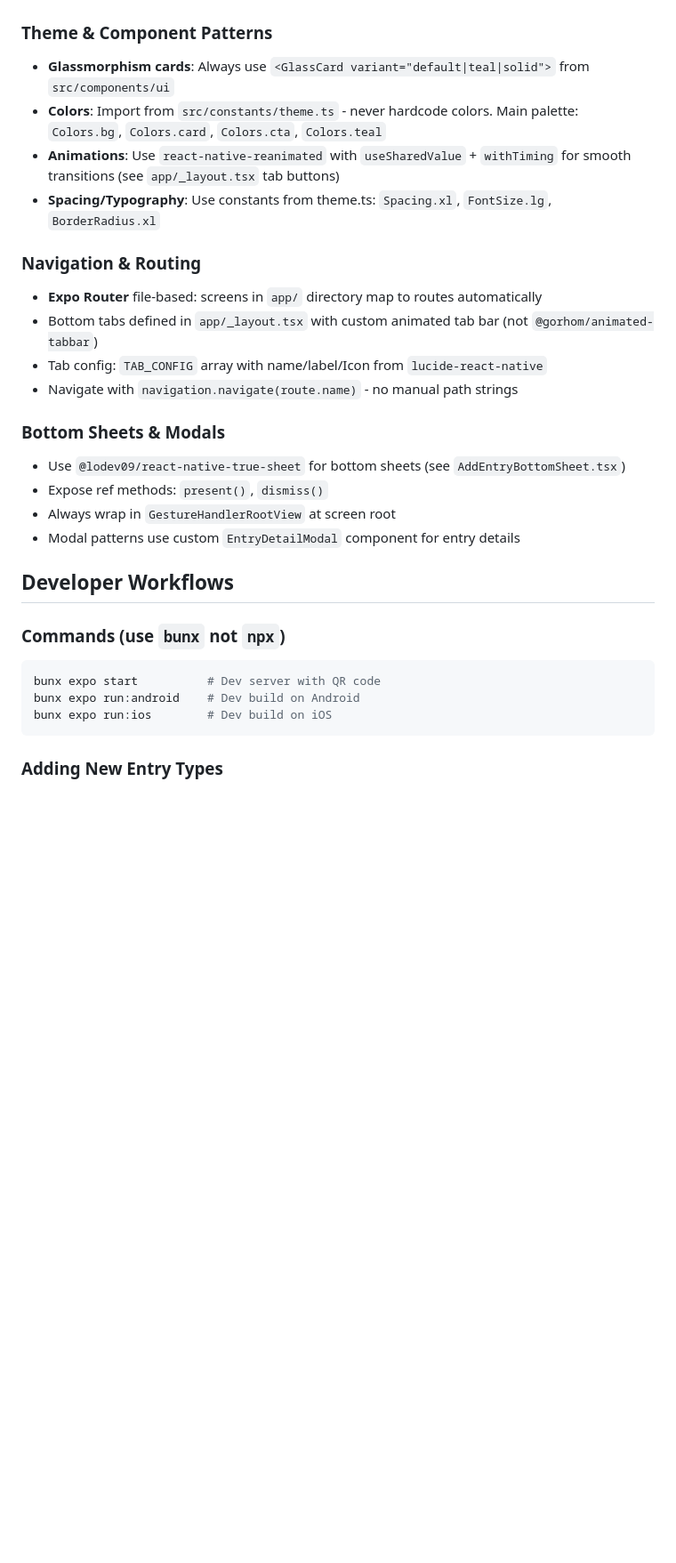
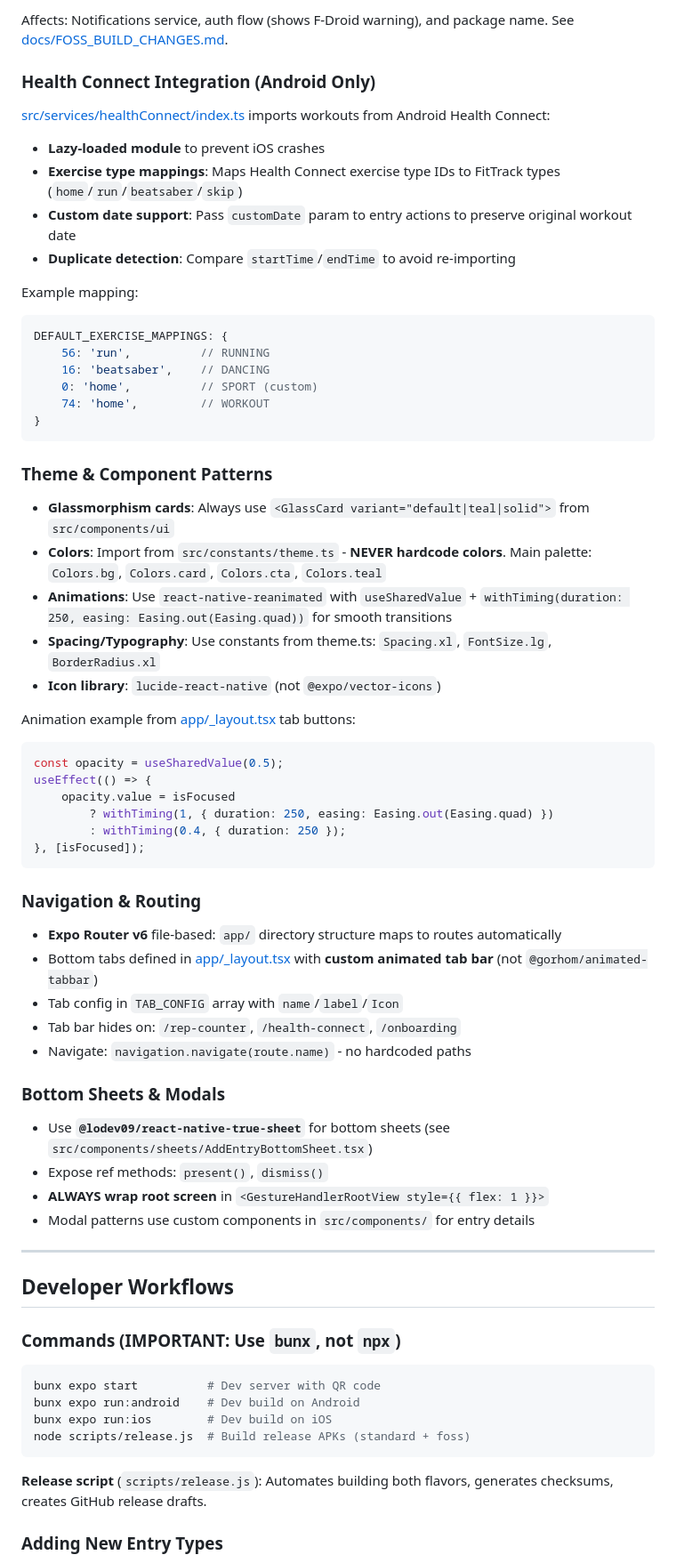
Before and after one commit to LuckyTheCookie/FitTrack, a Markdown page: .github/copilot-instructions.md, the part around one of its changes. Shown at 89% size. GitHub-like rendering; blank space fills up the shorter version.

````diff
--- a/.github/copilot-instructions.md
+++ b/.github/copilot-instructions.md
@@ -32,29 +67,64 @@ Filter sport entries: `entries.filter(e => e.type === 'home' || e.type === 'run'
+Affects: Notifications service, auth flow (shows F-Droid warning), and package name. See [docs/FOSS_BUILD_CHANGES.md](docs/FOSS_BUILD_CHANGES.md).
+
+### Health Connect Integration (Android Only)
+[src/services/healthConnect/index.ts](src/services/healthConnect/index.ts) imports workouts from Android Health Connect:
+- **Lazy-loaded module** to prevent iOS crashes
+- **Exercise type mappings**: Maps Health Connect exercise type IDs to FitTrack types (`home`/`run`/`beatsaber`/`skip`)
+- **Custom date support**: Pass `customDate` param to entry actions to preserve original workout date
+- **Duplicate detection**: Compare `startTime`/`endTime` to avoid re-importing
+
+Example mapping:
+```typescript
+DEFAULT_EXERCISE_MAPPINGS: {
+    56: 'run',          // RUNNING
+    16: 'beatsaber',    // DANCING
+    0: 'home',          // SPORT (custom)
+    74: 'home',         // WORKOUT
+}
+```
 
 ### Theme & Component Patterns
 - **Glassmorphism cards**: Always use `<GlassCard variant="default|teal|solid">` from `src/components/ui`
-- **Colors**: Import from `src/constants/theme.ts` - never hardcode colors. Main palette: `Colors.bg`, `Colors.card`, `Colors.cta`, `Colors.teal`
-- **Animations**: Use `react-native-reanimated` with `useSharedValue` + `withTiming` for smooth transitions (see `app/_layout.tsx` tab buttons)
+- **Colors**: Import from `src/constants/theme.ts` - **NEVER hardcode colors**. Main palette: `Colors.bg`, `Colors.card`, `Colors.cta`, `Colors.teal`
+- **Animations**: Use `react-native-reanimated` with `useSharedValue` + `withTiming(duration: 250, easing: Easing.out(Easing.quad))` for smooth transitions
 - **Spacing/Typography**: Use constants from theme.ts: `Spacing.xl`, `FontSize.lg`, `BorderRadius.xl`
+- **Icon library**: `lucide-react-native` (not `@expo/vector-icons`)
+
+Animation example from [app/_layout.tsx](app/_layout.tsx) tab buttons:
+```typescript
+const opacity = useSharedValue(0.5);
+useEffect(() => {
+    opacity.value = isFocused
+        ? withTiming(1, { duration: 250, easing: Easing.out(Easing.quad) })
+        : withTiming(0.4, { duration: 250 });
+}, [isFocused]);
+```
 
 ### Navigation & Routing
-- **Expo Router** file-based: screens in `app/` directory map to routes automatically
-- Bottom tabs defined in `app/_layout.tsx` with custom animated tab bar (not `@gorhom/animated-tabbar`)
-- Tab config: `TAB_CONFIG` array with name/label/Icon from `lucide-react-native`
-- Navigate with `navigation.navigate(route.name)` - no manual path strings
+- **Expo Router v6** file-based: `app/` directory structure maps to routes automatically
+- Bottom tabs defined in [app/_layout.tsx](app/_layout.tsx) with **custom animated tab bar** (not `@gorhom/animated-tabbar`)
+- Tab config in `TAB_CONFIG` array with `name`/`label`/`Icon`
+- Tab bar hides on: `/rep-counter`, `/health-connect`, `/onboarding`
+- Navigate: `navigation.navigate(route.name)` - no hardcoded paths
 
 ### Bottom Sheets & Modals
-- Use `@lodev09/react-native-true-sheet` for bottom sheets (see `AddEntryBottomSheet.tsx`)
+- Use **`@lodev09/react-native-true-sheet`** for bottom sheets (see `src/components/sheets/AddEntryBottomSheet.tsx`)
 - Expose ref methods: `present()`, `dismiss()`
-- Always wrap in `GestureHandlerRootView` at screen root
-- Modal patterns use custom `EntryDetailModal` component for entry details
+- **ALWAYS wrap root screen** in `<GestureHandlerRootView style={{ flex: 1 }}>`
+- Modal patterns use custom components in `src/components/` for entry details
+
+---
 
 ## Developer Workflows
 
-### Commands (use `bunx` not `npx`)
+### Commands (IMPORTANT: Use `bunx`, not `npx`)
 ```bash
 bunx expo start          # Dev server with QR code
 bunx expo run:android    # Dev build on Android
 bunx expo run:ios        # Dev build on iOS
+node scripts/release.js  # Build release APKs (standard + foss)
 ```
 
+**Release script** (`scripts/release.js`): Automates building both flavors, generates checksums, creates GitHub release drafts.
+
 ### Adding New Entry Types
````
Also changed, not shown: other parts of .github/copilot-instructions.md (+88 -34 lines).
